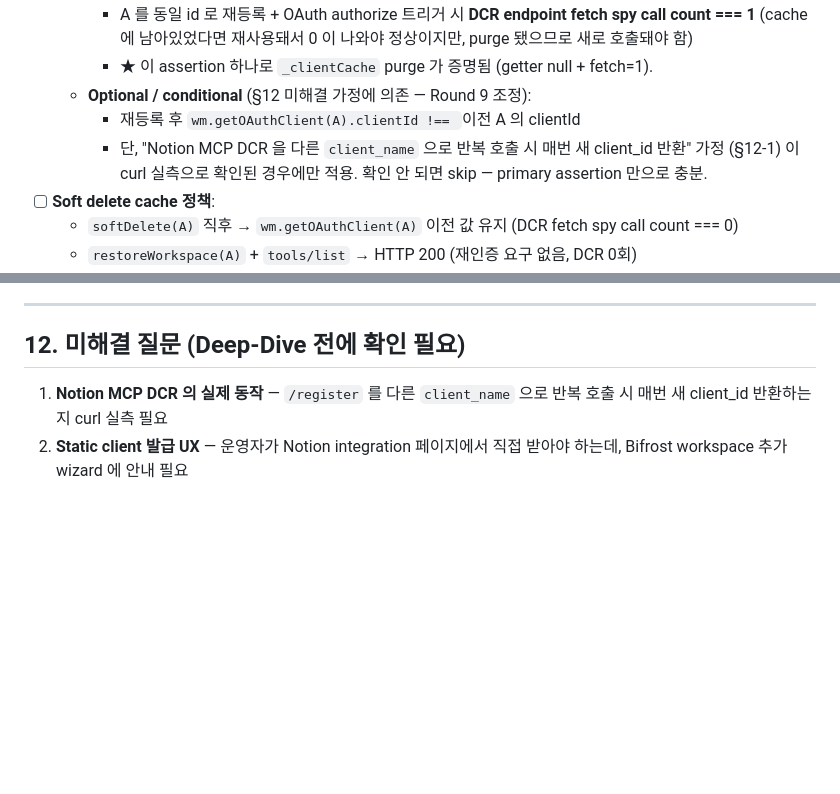
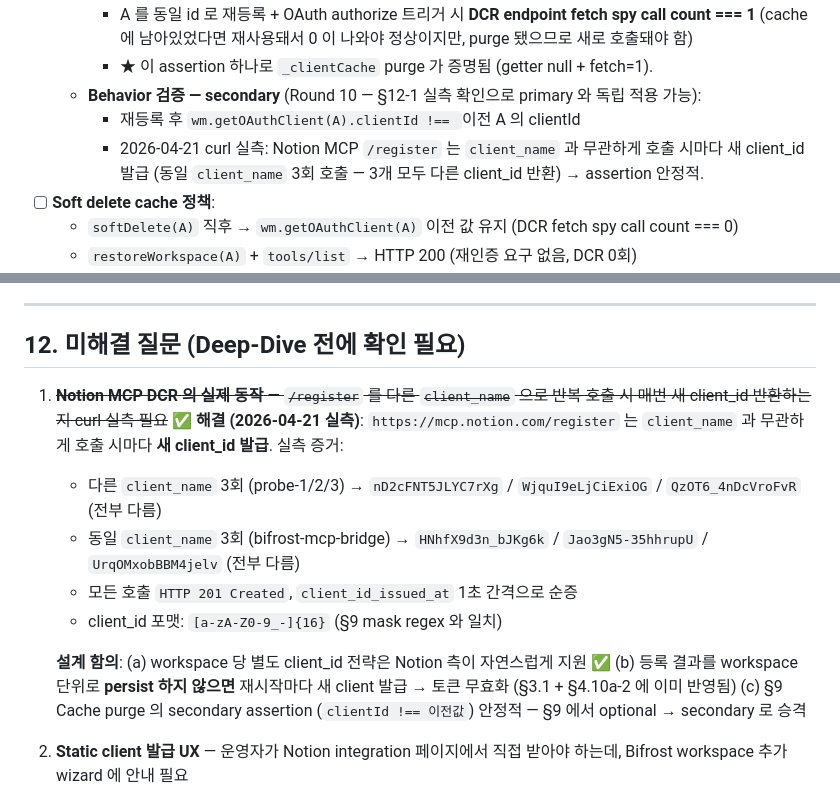
Before and after one commit to Karnian/mcp-bifrost, a Markdown page: docs/OAUTH_CLIENT_ISOLATION_PLAN.md, 2 parts joined by grey strips. Rendered like a GitHub page; blank space fills up the shorter version.

Commit message:
ao-wip(manual): 3 file(s) — ~3 modified

```diff
--- a/docs/OAUTH_CLIENT_ISOLATION_PLAN.md
+++ b/docs/OAUTH_CLIENT_ISOLATION_PLAN.md
@@ -498,10 +498,10 @@ Metric 은 **process-memory only** (Phase 10a 범위). 영구 저장/Prometheus
     - A 를 동일 id 로 재등록 + OAuth authorize 트리거 시 **DCR endpoint fetch spy call count === 1**
       (cache 에 남아있었다면 재사용돼서 0 이 나와야 정상이지만, purge 됐으므로 새로 호출돼야 함)
     - ★ 이 assertion 하나로 `_clientCache` purge 가 증명됨 (getter null + fetch=1).
-  - **Optional / conditional** (§12 미해결 가정에 의존 — Round 9 조정):
+  - **Behavior 검증 — secondary** (Round 10 — §12-1 실측 확인으로 primary 와 독립 적용 가능):
     - 재등록 후 `wm.getOAuthClient(A).clientId !== `이전 A 의 clientId
-    - 단, "Notion MCP DCR 을 다른 `client_name` 으로 반복 호출 시 매번 새 client_id 반환" 가정 (§12-1)
-      이 curl 실측으로 확인된 경우에만 적용. 확인 안 되면 skip — primary assertion 만으로 충분.
+    - 2026-04-21 curl 실측: Notion MCP `/register` 는 `client_name` 과 무관하게 호출 시마다 새 client_id
+      발급 (동일 `client_name` 3회 호출 — 3개 모두 다른 client_id 반환) → assertion 안정적.
 - [ ] **Soft delete cache 정책**:
   - `softDelete(A)` 직후 → `wm.getOAuthClient(A)` 이전 값 유지 (DCR fetch spy call count === 0)
   - `restoreWorkspace(A)` + `tools/list` → HTTP 200 (재인증 요구 없음, DCR 0회)
@@ -635,6 +635,17 @@ Metric 은 **process-memory only** (Phase 10a 범위). 영구 저장/Prometheus
 
 ## 12. 미해결 질문 (Deep-Dive 전에 확인 필요)
 
-1. **Notion MCP DCR 의 실제 동작** — `/register` 를 다른 `client_name` 으로 반복 호출 시 매번 새 client_id 반환하는지 curl 실측 필요
+1. ~~**Notion MCP DCR 의 실제 동작** — `/register` 를 다른 `client_name` 으로 반복 호출 시 매번 새 client_id 반환하는지 curl 실측 필요~~
+   **✅ 해결 (2026-04-21 실측)**: `https://mcp.notion.com/register` 는 `client_name` 과 무관하게
+   호출 시마다 **새 client_id 발급**. 실측 증거:
+   - 다른 `client_name` 3회 (probe-1/2/3) → `nD2cFNT5JLYC7rXg` / `WjquI9eLjCiExiOG` / `QzOT6_4nDcVroFvR` (전부 다름)
+   - 동일 `client_name` 3회 (bifrost-mcp-bridge) → `HNhfX9d3n_bJKg6k` / `Jao3gN5-35hhrupU` / `UrqOMxobBBM4jelv` (전부 다름)
+   - 모든 호출 `HTTP 201 Created`, `client_id_issued_at` 1초 간격으로 순증
+   - client_id 포맷: `[a-zA-Z0-9_-]{16}` (§9 mask regex 와 일치)
+
+   **설계 함의**:
+   (a) workspace 당 별도 client_id 전략은 Notion 측이 자연스럽게 지원 ✅
+   (b) 등록 결과를 workspace 단위로 **persist 하지 않으면** 재시작마다 새 client 발급 → 토큰 무효화 (§3.1 + §4.10a-2 에 이미 반영됨)
+   (c) §9 Cache purge 의 secondary assertion (`clientId !== 이전값`) 안정적 — §9 에서 optional → secondary 로 승격
 2. **Static client 발급 UX** — 운영자가 Notion integration 페이지에서 직접 받아야 하는데, Bifrost workspace 추가 wizard 에 안내 필요
 3. **Notion MCP 공식 권장사항** — docs 가 "한 integration 당 여러 workspace" 를 권장하는지, 아니면 독립 integration 권장하는지 확인
```
